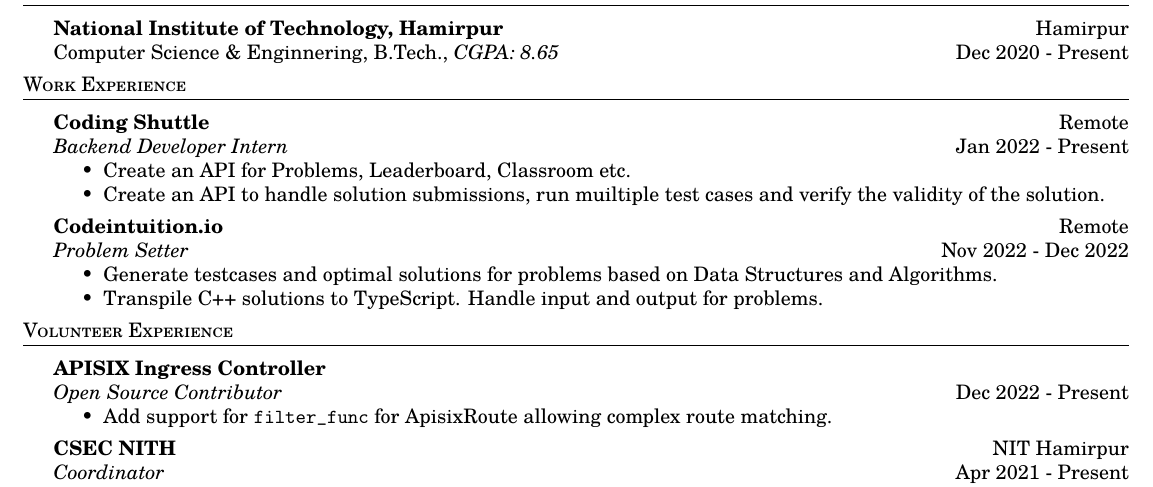
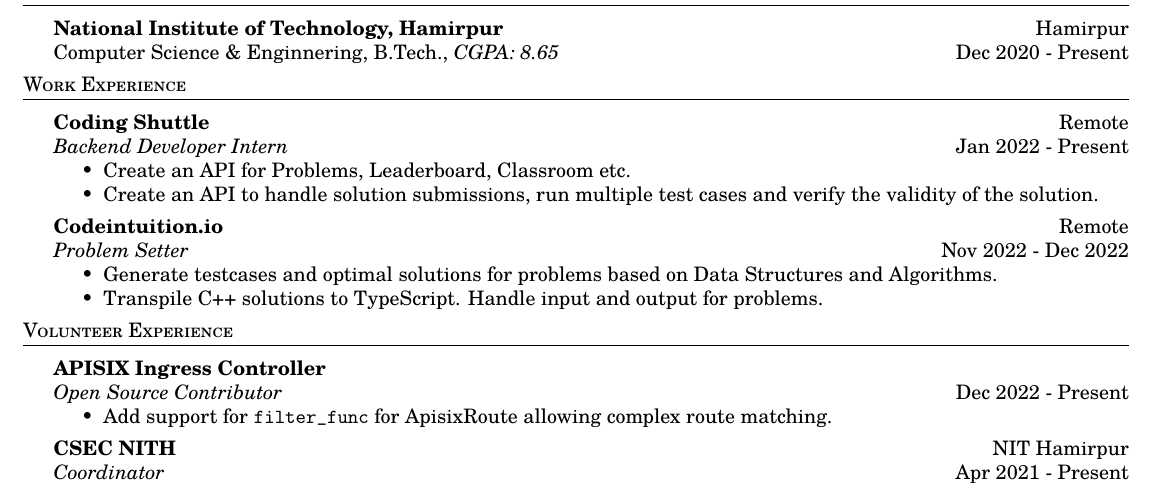
Before and after one commit to aynp/resume, a LaTeX CV (resume.tex): part of the page, cut so that both start at the same text. Compiled offline with pdfLaTeX.

Commit message:
🐛 Fix typo

```diff
--- a/resume.tex
+++ b/resume.tex
@@ -76,7 +76,7 @@
 \textit{Backend Developer Intern} \hfill Jan 2022 - Present\\
 \begin{itemize}
   \item Create an API for Problems, Leaderboard, Classroom etc.
-	\item Create an API to handle solution submissions, run muiltiple test cases and verify the validity of the solution.
+	\item Create an API to handle solution submissions, run multiple test cases and verify the validity of the solution.
 \end{itemize}
 \vspace{1.5mm}
 
```
